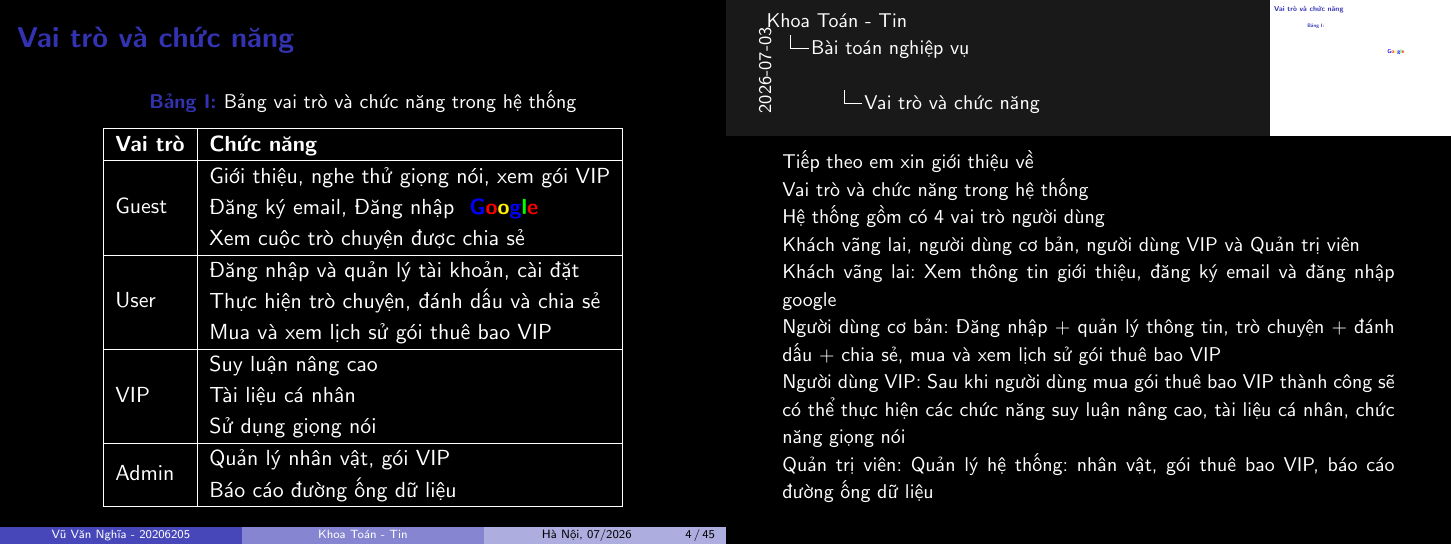
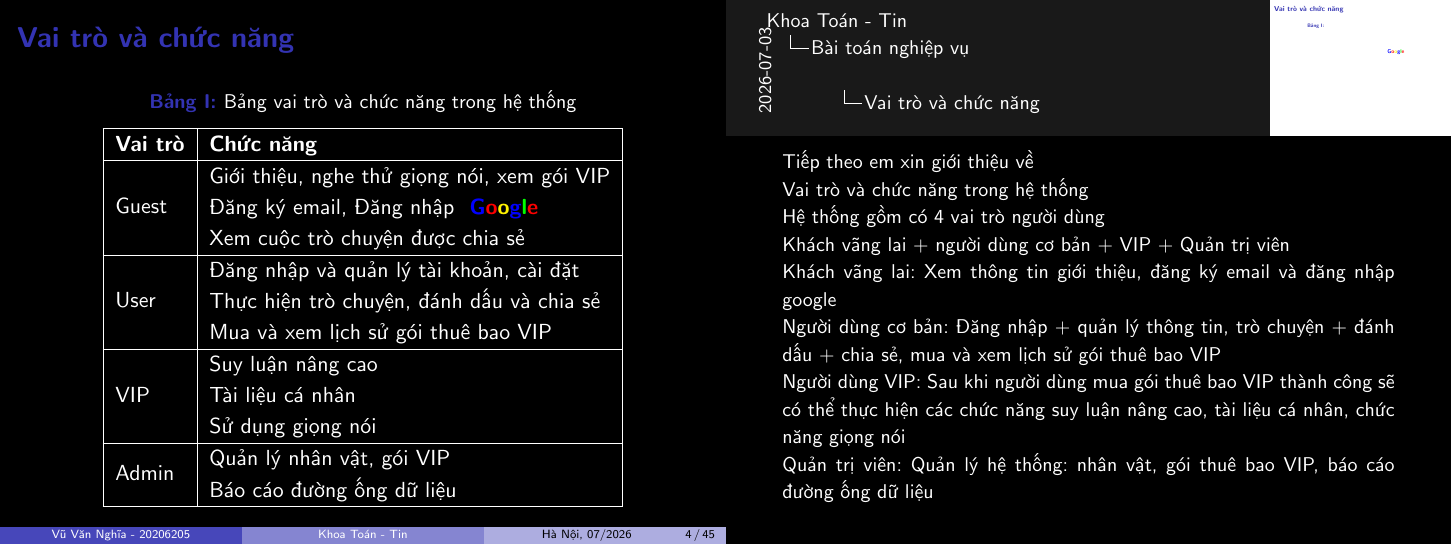
Before and after one commit to 20206205Tech/docs-slide, LaTeX slides (latex/main.tex, which reads latex/contents/Vai_tro_va_chuc_nang.tex): page 4 of 45. Compiled offline with pdfLaTeX.

Commit message:
Format user roles in the system description
Signed-off-by: vuvannghiawork <vuvannghia.work@gmail.com>

```diff
--- a/latex/contents/Vai_tro_va_chuc_nang.tex
+++ b/latex/contents/Vai_tro_va_chuc_nang.tex
@@ -63,7 +63,10 @@ Vai trò và chức năng trong hệ thống
 
 Hệ thống gồm có 4 vai trò người dùng
 
-Khách vãng lai, người dùng cơ bản, người dùng VIP và Quản trị viên
+Khách vãng lai    +
+người dùng cơ bản  +
+VIP +
+Quản trị viên
 
 Khách vãng lai: Xem thông tin giới thiệu, đăng ký email và đăng nhập google
 
```
